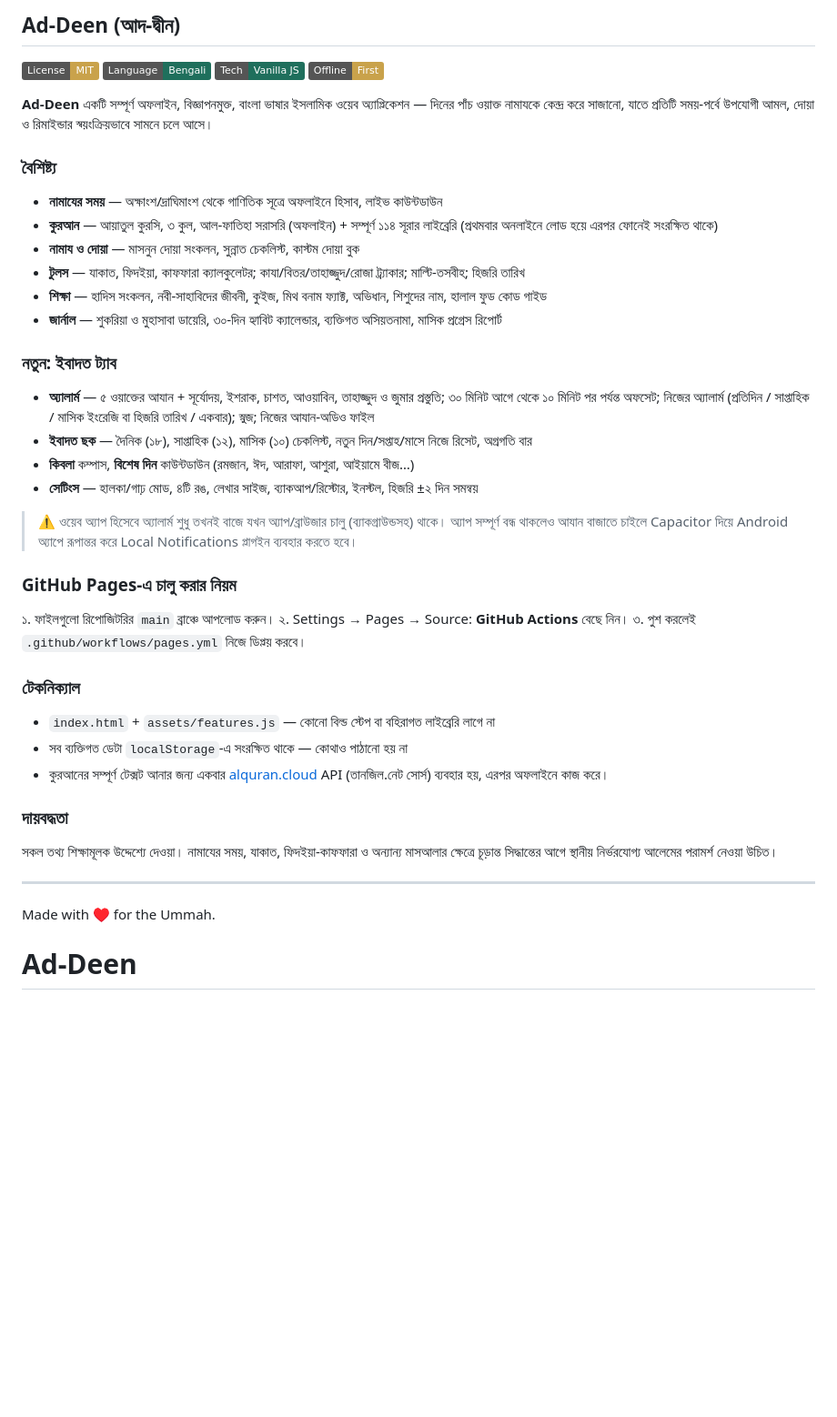
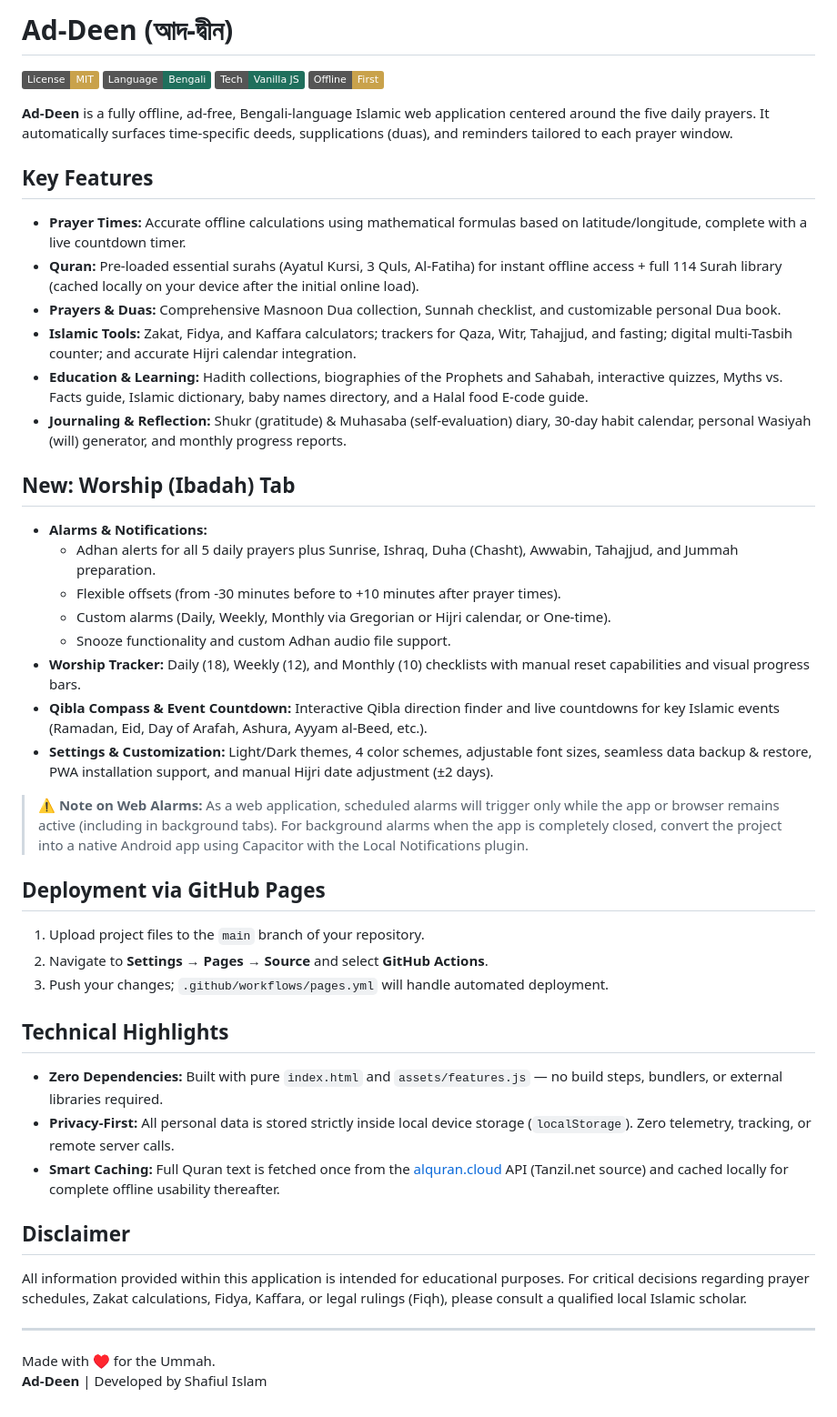
Before and after one commit to shafiul-eng/Ad-Deen, a Markdown page: README.md, the part around the change. Shown at 91% size. GitHub-like rendering; badges without logos; blank space fills up the shorter version.

Commit message:
Revise README with English content and feature updates
Updated README to include English translations and new features.

```diff
--- a/README.md
+++ b/README.md
@@ -1,36 +1,48 @@
-## Ad-Deen (আদ-দ্বীন)
+# Ad-Deen (আদ-দ্বীন)
 
 ![License](https://img.shields.io/badge/License-MIT-C9A24B) ![Language](https://img.shields.io/badge/Language-Bengali-1F6F5C) ![Tech](https://img.shields.io/badge/Tech-Vanilla_JS-1F6F5C) ![Offline](https://img.shields.io/badge/Offline-First-C9A24B)
 
-**Ad-Deen** একটি সম্পূর্ণ অফলাইন, বিজ্ঞাপনমুক্ত, বাংলা ভাষার ইসলামিক ওয়েব অ্যাপ্লিকেশন — দিনের পাঁচ ওয়াক্ত নামাযকে কেন্দ্র করে সাজানো, যাতে প্রতিটি সময়-পর্বে উপযোগী আমল, দোয়া ও রিমাইন্ডার স্বয়ংক্রিয়ভাবে সামনে চলে আসে।
+**Ad-Deen** is a fully offline, ad-free, Bengali-language Islamic web application centered around the five daily prayers. It automatically surfaces time-specific deeds, supplications (duas), and reminders tailored to each prayer window.
 
-### বৈশিষ্ট্য
-- **নামাযের সময়** — অক্ষাংশ/দ্রাঘিমাংশ থেকে গাণিতিক সূত্রে অফলাইনে হিসাব, লাইভ কাউন্টডাউন
-- **কুরআন** — আয়াতুল কুরসি, ৩ কুল, আল-ফাতিহা সরাসরি (অফলাইন) + সম্পূর্ণ ১১৪ সূরার লাইব্রেরি (প্রথমবার অনলাইনে লোড হয়ে এরপর ফোনেই সংরক্ষিত থাকে)
-- **নামায ও দোয়া** — মাসনুন দোয়া সংকলন, সুন্নাত চেকলিস্ট, কাস্টম দোয়া বুক
-- **টুলস** — যাকাত, ফিদইয়া, কাফফারা ক্যালকুলেটর; কাযা/বিতর/তাহাজ্জুদ/রোজা ট্র্যাকার; মাল্টি-তসবীহ; হিজরি তারিখ
-- **শিক্ষা** — হাদিস সংকলন, নবী-সাহাবিদের জীবনী, কুইজ, মিথ বনাম ফ্যাক্ট, অভিধান, শিশুদের নাম, হালাল ফুড কোড গাইড
-- **জার্নাল** — শুকরিয়া ও মুহাসাবা ডায়েরি, ৩০-দিন হ্যাবিট ক্যালেন্ডার, ব্যক্তিগত অসিয়তনামা, মাসিক প্রগ্রেস রিপোর্ট
+## Key Features
 
-### নতুন: ইবাদত ট্যাব
-- **অ্যালার্ম** — ৫ ওয়াক্তের আযান + সূর্যোদয়, ইশরাক, চাশত, আওয়াবিন, তাহাজ্জুদ ও জুমার প্রস্তুতি; ৩০ মিনিট আগে থেকে ১০ মিনিট পর পর্যন্ত অফসেট; নিজের অ্যালার্ম (প্রতিদিন / সাপ্তাহিক / মাসিক ইংরেজি বা হিজরি তারিখ / একবার); স্নুজ; নিজের আযান-অডিও ফাইল
-- **ইবাদত ছক** — দৈনিক (১৮), সাপ্তাহিক (১২), মাসিক (১০) চেকলিস্ট, নতুন দিন/সপ্তাহ/মাসে নিজে রিসেট, অগ্রগতি বার
-- **কিবলা** কম্পাস, **বিশেষ দিন** কাউন্টডাউন (রমজান, ঈদ, আরাফা, আশুরা, আইয়ামে বীজ…)
-- **সেটিংস** — হালকা/গাঢ় মোড, ৪টি রঙ, লেখার সাইজ, ব্যাকআপ/রিস্টোর, ইনস্টল, হিজরি ±২ দিন সমন্বয়
+- **Prayer Times:** Accurate offline calculations using mathematical formulas based on latitude/longitude, complete with a live countdown timer.
+- **Quran:** Pre-loaded essential surahs (Ayatul Kursi, 3 Quls, Al-Fatiha) for instant offline access + full 114 Surah library (cached locally on your device after the initial online load).
+- **Prayers & Duas:** Comprehensive Masnoon Dua collection, Sunnah checklist, and customizable personal Dua book.
+- **Islamic Tools:** Zakat, Fidya, and Kaffara calculators; trackers for Qaza, Witr, Tahajjud, and fasting; digital multi-Tasbih counter; and accurate Hijri calendar integration.
+- **Education & Learning:** Hadith collections, biographies of the Prophets and Sahabah, interactive quizzes, Myths vs. Facts guide, Islamic dictionary, baby names directory, and a Halal food E-code guide.
+- **Journaling & Reflection:** Shukr (gratitude) & Muhasaba (self-evaluation) diary, 30-day habit calendar, personal Wasiyah (will) generator, and monthly progress reports.
 
-> ⚠️ ওয়েব অ্যাপ হিসেবে অ্যালার্ম শুধু তখনই বাজে যখন অ্যাপ/ব্রাউজার চালু (ব্যাকগ্রাউন্ডসহ) থাকে। অ্যাপ সম্পূর্ণ বন্ধ থাকলেও আযান বাজাতে চাইলে Capacitor দিয়ে Android অ্যাপে রূপান্তর করে Local Notifications প্লাগইন ব্যবহার করতে হবে।
+## New: Worship (Ibadah) Tab
 
-### GitHub Pages-এ চালু করার নিয়ম
-১. ফাইলগুলো রিপোজিটরির `main` ব্রাঞ্চে আপলোড করুন। ২. Settings → Pages → Source: **GitHub Actions** বেছে নিন। ৩. পুশ করলেই `.github/workflows/pages.yml` নিজে ডিপ্লয় করবে।
+- **Alarms & Notifications:**
+  - Adhan alerts for all 5 daily prayers plus Sunrise, Ishraq, Duha (Chasht), Awwabin, Tahajjud, and Jummah preparation.
+  - Flexible offsets (from -30 minutes before to +10 minutes after prayer times).
+  - Custom alarms (Daily, Weekly, Monthly via Gregorian or Hijri calendar, or One-time).
+  - Snooze functionality and custom Adhan audio file support.
+- **Worship Tracker:** Daily (18), Weekly (12), and Monthly (10) checklists with manual reset capabilities and visual progress bars.
+- **Qibla Compass & Event Countdown:** Interactive Qibla direction finder and live countdowns for key Islamic events (Ramadan, Eid, Day of Arafah, Ashura, Ayyam al-Beed, etc.).
+- **Settings & Customization:** Light/Dark themes, 4 color schemes, adjustable font sizes, seamless data backup & restore, PWA installation support, and manual Hijri date adjustment (±2 days).
 
-### টেকনিক্যাল
-- `index.html` + `assets/features.js` — কোনো বিল্ড স্টেপ বা বহিরাগত লাইব্রেরি লাগে না
-- সব ব্যক্তিগত ডেটা `localStorage`-এ সংরক্ষিত থাকে — কোথাও পাঠানো হয় না
-- কুরআনের সম্পূর্ণ টেক্সট আনার জন্য একবার [alquran.cloud](https://alquran.cloud) API (তানজিল.নেট সোর্স) ব্যবহার হয়, এরপর অফলাইনে কাজ করে।
+> ⚠️ **Note on Web Alarms:** As a web application, scheduled alarms will trigger only while the app or browser remains active (including in background tabs). For background alarms when the app is completely closed, convert the project into a native Android app using Capacitor with the Local Notifications plugin.
 
-### দায়বদ্ধতা
-সকল তথ্য শিক্ষামূলক উদ্দেশ্যে দেওয়া। নামাযের সময়, যাকাত, ফিদইয়া-কাফফারা ও অন্যান্য মাসআলার ক্ষেত্রে চূড়ান্ত সিদ্ধান্তের আগে স্থানীয় নির্ভরযোগ্য আলেমের পরামর্শ নেওয়া উচিত।
+## Deployment via GitHub Pages
+
+1. Upload project files to the `main` branch of your repository.
+2. Navigate to **Settings** → **Pages** → **Source** and select **GitHub Actions**.
+3. Push your changes; `.github/workflows/pages.yml` will handle automated deployment.
+
+## Technical Highlights
+
+- **Zero Dependencies:** Built with pure `index.html` and `assets/features.js` — no build steps, bundlers, or external libraries required.
+- **Privacy-First:** All personal data is stored strictly inside local device storage (`localStorage`). Zero telemetry, tracking, or remote server calls.
+- **Smart Caching:** Full Quran text is fetched once from the [alquran.cloud](https://alquran.cloud) API (Tanzil.net source) and cached locally for complete offline usability thereafter.
+
+## Disclaimer
+
+All information provided within this application is intended for educational purposes. For critical decisions regarding prayer schedules, Zakat calculations, Fidya, Kaffara, or legal rulings (Fiqh), please consult a qualified local Islamic scholar.
 
 ---
+
 Made with ♥ for the Ummah.
-# Ad-Deen
+**Ad-Deen** | Developed by Shafiul Islam
```
